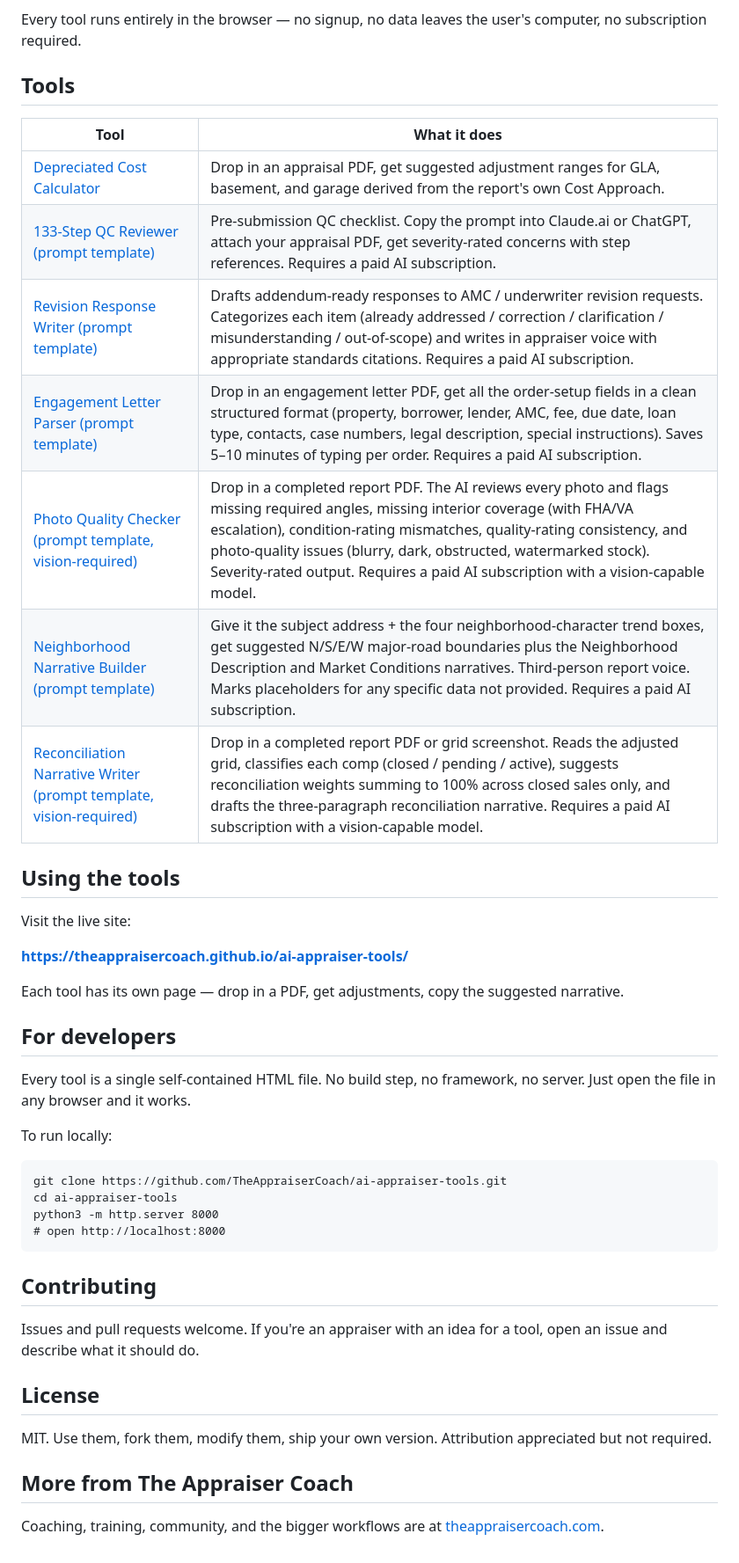
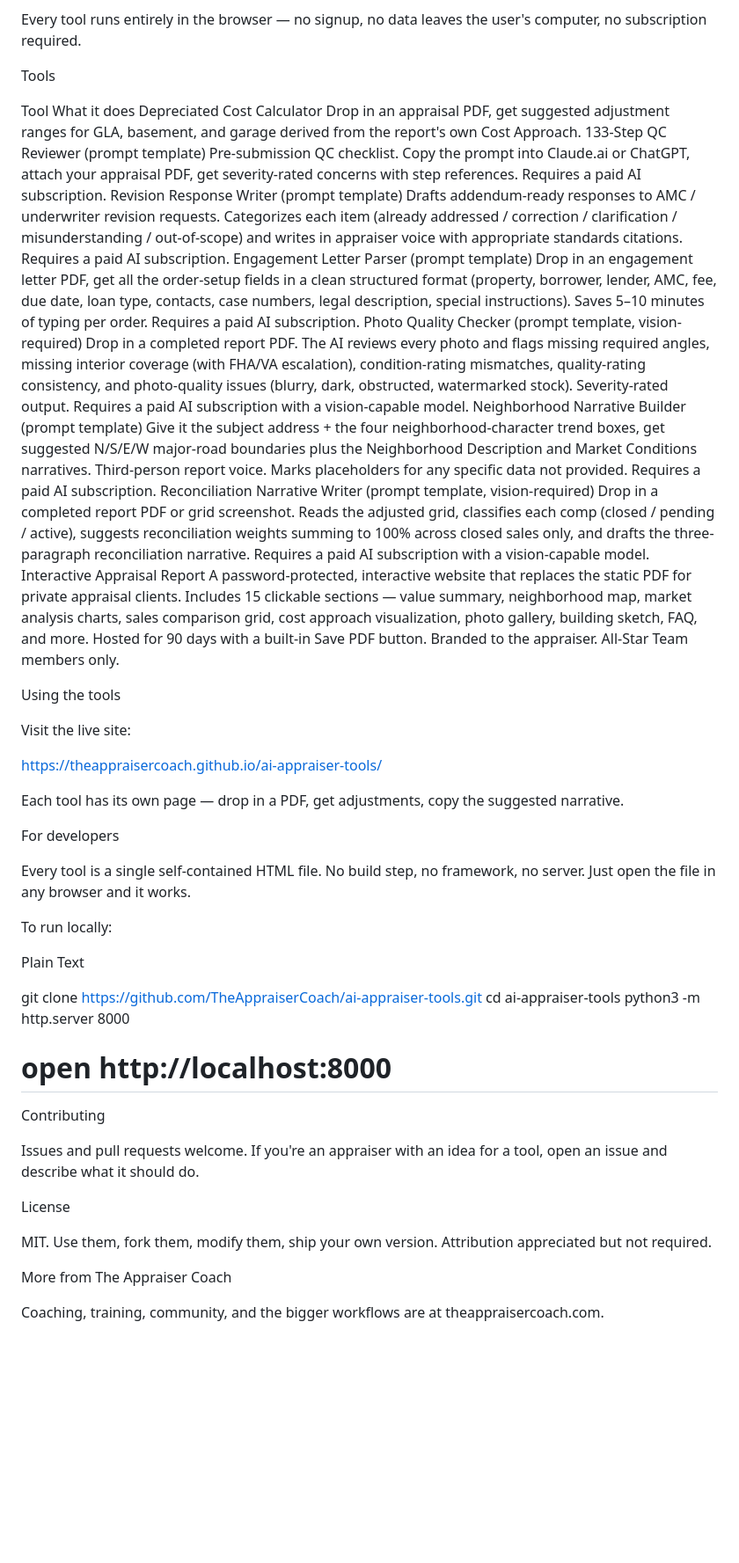
Before and after one commit to TheAppraiserCoach/ai-appraiser-tools, a Markdown page: README.md, the part around one of its changes. Shown at 88% size. Drawn GitHub-style; blank space fills up the shorter version.

````diff
--- a/README.md
+++ b/README.md
@@ -4,47 +4,62 @@ Free, open-source tools for real estate appraisers, built by [The Appraiser Coac
 
 Every tool runs entirely in the browser — no signup, no data leaves the user's computer, no subscription required.
 
-## Tools
+Tools
 
-| Tool | What it does |
-|---|---|
-| [Depreciated Cost Calculator](./depreciated-cost-calculator/) | Drop in an appraisal PDF, get suggested adjustment ranges for GLA, basement, and garage derived from the report's own Cost Approach. |
-| [133-Step QC Reviewer (prompt template)](./qc-reviewer/) | Pre-submission QC checklist. Copy the prompt into Claude.ai or ChatGPT, attach your appraisal PDF, get severity-rated concerns with step references. Requires a paid AI subscription. |
-| [Revision Response Writer (prompt template)](./revision-writer/) | Drafts addendum-ready responses to AMC / underwriter revision requests. Categorizes each item (already addressed / correction / clarification / misunderstanding / out-of-scope) and writes in appraiser voice with appropriate standards citations. Requires a paid AI subscription. |
-| [Engagement Letter Parser (prompt template)](./engagement-letter-parser/) | Drop in an engagement letter PDF, get all the order-setup fields in a clean structured format (property, borrower, lender, AMC, fee, due date, loan type, contacts, case numbers, legal description, special instructions). Saves 5–10 minutes of typing per order. Requires a paid AI subscription. |
-| [Photo Quality Checker (prompt template, vision-required)](./photo-quality-checker/) | Drop in a completed report PDF. The AI reviews every photo and flags missing required angles, missing interior coverage (with FHA/VA escalation), condition-rating mismatches, quality-rating consistency, and photo-quality issues (blurry, dark, obstructed, watermarked stock). Severity-rated output. Requires a paid AI subscription with a vision-capable model. |
-| [Neighborhood Narrative Builder (prompt template)](./neighborhood-narrative-builder/) | Give it the subject address + the four neighborhood-character trend boxes, get suggested N/S/E/W major-road boundaries plus the Neighborhood Description and Market Conditions narratives. Third-person report voice. Marks placeholders for any specific data not provided. Requires a paid AI subscription. |
-| [Reconciliation Narrative Writer (prompt template, vision-required)](./reconciliation-narrative-writer/) | Drop in a completed report PDF or grid screenshot. Reads the adjusted grid, classifies each comp (closed / pending / active), suggests reconciliation weights summing to 100% across closed sales only, and drafts the three-paragraph reconciliation narrative. Requires a paid AI subscription with a vision-capable model. |
+Tool
+What it does
+Depreciated Cost Calculator
+Drop in an appraisal PDF, get suggested adjustment ranges for GLA, basement, and garage derived from the report's own Cost Approach.
+133-Step QC Reviewer (prompt template)
+Pre-submission QC checklist. Copy the prompt into Claude.ai or ChatGPT, attach your appraisal PDF, get severity-rated concerns with step references. Requires a paid AI subscription.
+Revision Response Writer (prompt template)
+Drafts addendum-ready responses to AMC / underwriter revision requests. Categorizes each item (already addressed / correction / clarification / misunderstanding / out-of-scope) and writes in appraiser voice with appropriate standards citations. Requires a paid AI subscription.
+Engagement Letter Parser (prompt template)
+Drop in an engagement letter PDF, get all the order-setup fields in a clean structured format (property, borrower, lender, AMC, fee, due date, loan type, contacts, case numbers, legal description, special instructions). Saves 5–10 minutes of typing per order. Requires a paid AI subscription.
+Photo Quality Checker (prompt template, vision-required)
+Drop in a completed report PDF. The AI reviews every photo and flags missing required angles, missing interior coverage (with FHA/VA escalation), condition-rating mismatches, quality-rating consistency, and photo-quality issues (blurry, dark, obstructed, watermarked stock). Severity-rated output. Requires a paid AI subscription with a vision-capable model.
+Neighborhood Narrative Builder (prompt template)
+Give it the subject address + the four neighborhood-character trend boxes, get suggested N/S/E/W major-road boundaries plus the Neighborhood Description and Market Conditions narratives. Third-person report voice. Marks placeholders for any specific data not provided. Requires a paid AI subscription.
+Reconciliation Narrative Writer (prompt template, vision-required)
+Drop in a completed report PDF or grid screenshot. Reads the adjusted grid, classifies each comp (closed / pending / active), suggests reconciliation weights summing to 100% across closed sales only, and drafts the three-paragraph reconciliation narrative. Requires a paid AI subscription with a vision-capable model.
+Interactive Appraisal Report
+A password-protected, interactive website that replaces the static PDF for private appraisal clients. Includes 15 clickable sections — value summary, neighborhood map, market analysis charts, sales comparison grid, cost approach visualization, photo gallery, building sketch, FAQ, and more. Hosted for 90 days with a built-in Save PDF button. Branded to the appraiser. All-Star Team members only.
 
-## Using the tools
+
+
+
+Using the tools
 
 Visit the live site:
 
-**https://theappraisercoach.github.io/ai-appraiser-tools/**
+https://theappraisercoach.github.io/ai-appraiser-tools/
 
 Each tool has its own page — drop in a PDF, get adjustments, copy the suggested narrative.
 
-## For developers
+For developers
 
 Every tool is a single self-contained HTML file. No build step, no framework, no server. Just open the file in any browser and it works.
 
 To run locally:
 
-```
+Plain Text
+
+
 git clone https://github.com/TheAppraiserCoach/ai-appraiser-tools.git
 cd ai-appraiser-tools
 python3 -m http.server 8000
 # open http://localhost:8000
-```
 
-## Contributing
+
+
+Contributing
 
 Issues and pull requests welcome. If you're an appraiser with an idea for a tool, open an issue and describe what it should do.
 
-## License
+License
 
 MIT. Use them, fork them, modify them, ship your own version. Attribution appreciated but not required.
 
-## More from The Appraiser Coach
+More from The Appraiser Coach
 
-Coaching, training, community, and the bigger workflows are at [theappraisercoach.com](https://www.theappraisercoach.com).
+Coaching, training, community, and the bigger workflows are at theappraisercoach.com.
````
Also changed, not shown: other parts of README.md (+2 -2 lines).
